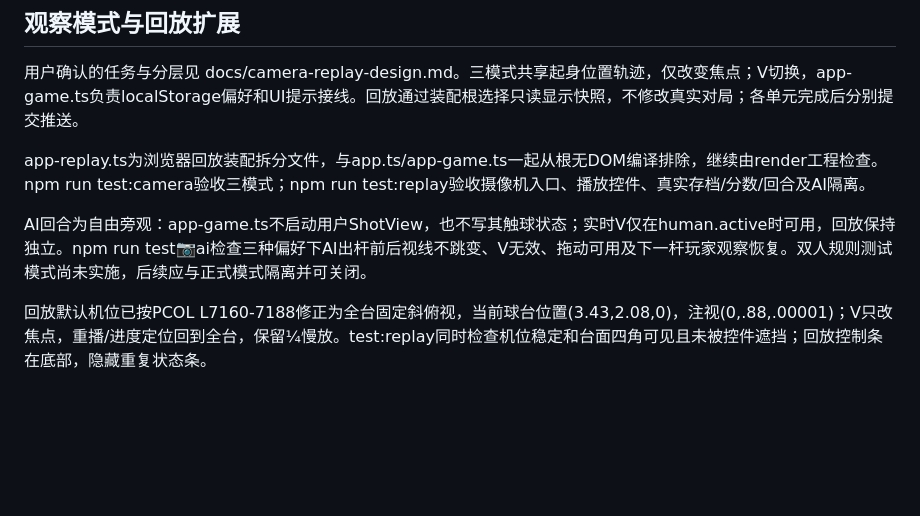
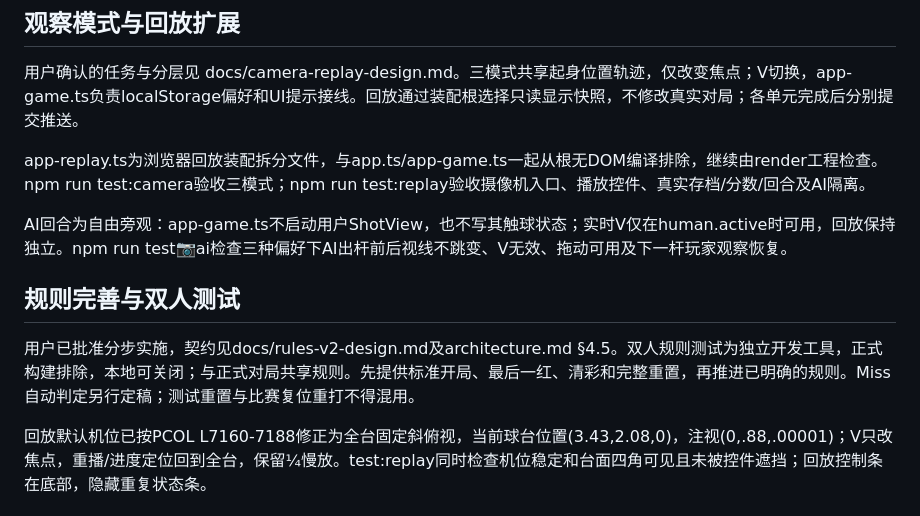
Before and after one commit to KevinBarrus/KVB-Snooker, a Markdown page: AGENTS.md, the part around the change. GitHub-like rendering; blank space fills up the shorter version.

```diff
--- a/AGENTS.md
+++ b/AGENTS.md
@@ -60,6 +60,10 @@ render 三步已完成：完整场景与22球只读显示同步。app.ts 装配
 
 app-replay.ts为浏览器回放装配拆分文件，与app.ts/app-game.ts一起从根无DOM编译排除，继续由render工程检查。npm run test:camera验收三模式；npm run test:replay验收摄像机入口、播放控件、真实存档/分数/回合及AI隔离。
 
-AI回合为自由旁观：app-game.ts不启动用户ShotView，也不写其触球状态；实时V仅在human.active时可用，回放保持独立。npm run test:camera:ai检查三种偏好下AI出杆前后视线不跳变、V无效、拖动可用及下一杆玩家观察恢复。双人规则测试模式尚未实施，后续应与正式模式隔离并可关闭。
+AI回合为自由旁观：app-game.ts不启动用户ShotView，也不写其触球状态；实时V仅在human.active时可用，回放保持独立。npm run test:camera:ai检查三种偏好下AI出杆前后视线不跳变、V无效、拖动可用及下一杆玩家观察恢复。
+
+## 规则完善与双人测试
+
+用户已批准分步实施，契约见docs/rules-v2-design.md及architecture.md §4.5。双人规则测试为独立开发工具，正式构建排除，本地可关闭；与正式对局共享规则。先提供标准开局、最后一红、清彩和完整重置，再推进已明确的规则。Miss自动判定另行定稿；测试重置与比赛复位重打不得混用。
 
 回放默认机位已按PCOL L7160-7188修正为全台固定斜俯视，当前球台位置(3.43,2.08,0)，注视(0,.88,.00001)；V只改焦点，重播/进度定位回到全台，保留¼慢放。test:replay同时检查机位稳定和台面四角可见且未被控件遮挡；回放控制条在底部，隐藏重复状态条。
```
Also changed, not shown: docs/architecture.md (+8 -0 lines), docs/rules-v2-design.md (added, +46 -0 lines).
